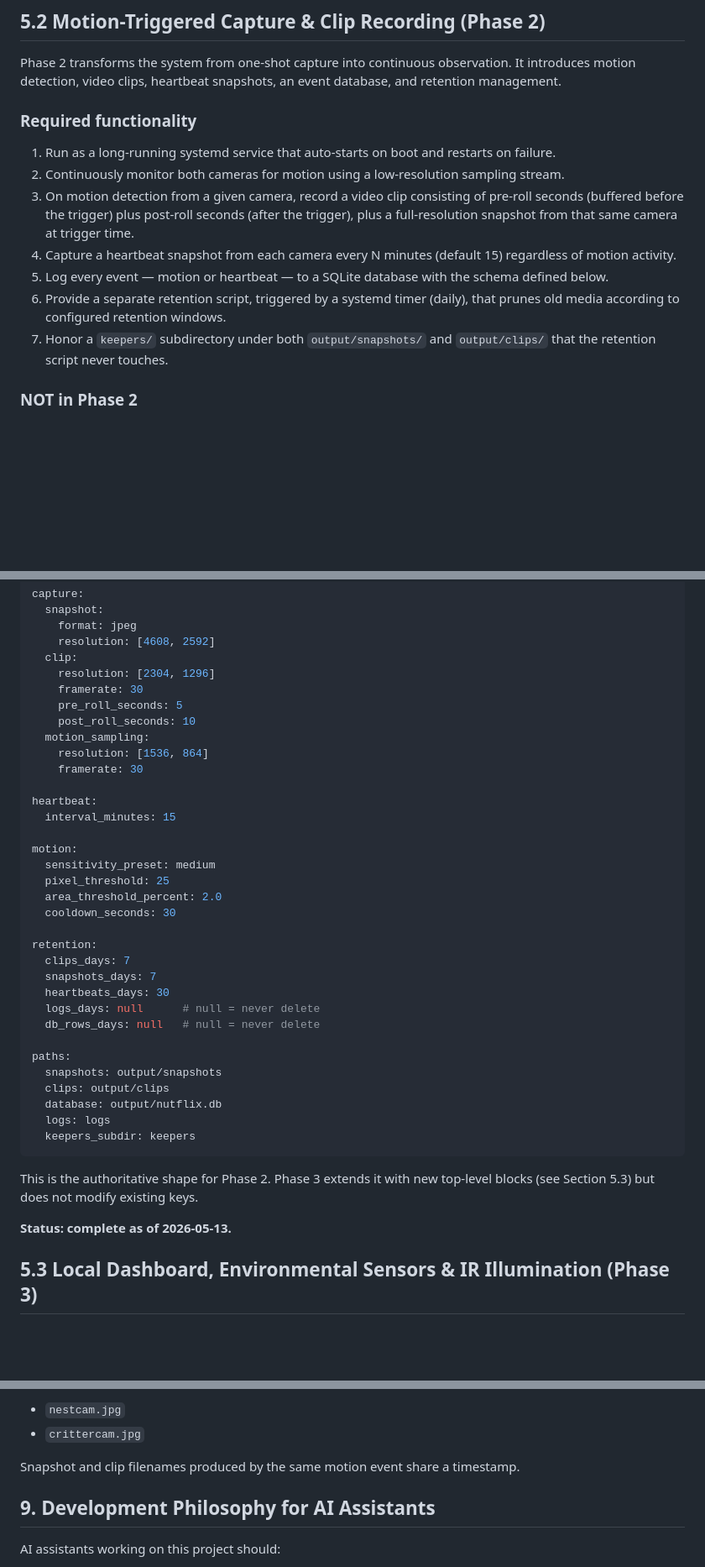
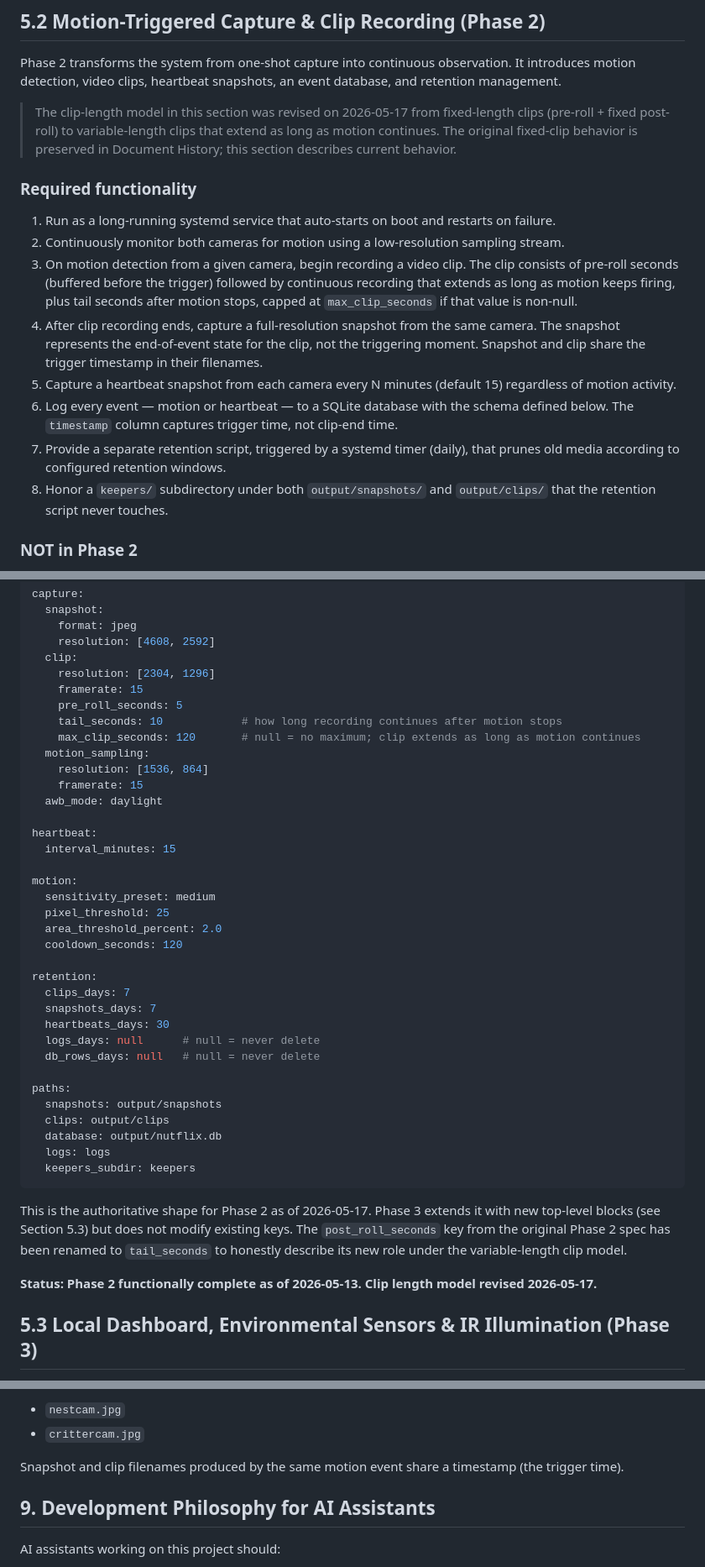
Before and after one commit to JoeyEinTX/hero_nutpod, a Markdown page: Nutflix_Vision_Document.md, 3 parts joined by grey strips. Shown at 84% size. GitHub-like rendering; blank space fills up the shorter version.

````diff
--- a/Nutflix_Vision_Document.md
+++ b/Nutflix_Vision_Document.md
@@ -121,15 +121,18 @@ This phase exists to prove the camera pipeline and establish clean architecture
 
 Phase 2 transforms the system from one-shot capture into continuous observation. It introduces motion detection, video clips, heartbeat snapshots, an event database, and retention management.
 
+> The clip-length model in this section was revised on 2026-05-17 from fixed-length clips (pre-roll + fixed post-roll) to variable-length clips that extend as long as motion continues. The original fixed-clip behavior is preserved in Document History; this section describes current behavior.
+
 ### Required functionality
 
 1. Run as a long-running systemd service that auto-starts on boot and restarts on failure.
 2. Continuously monitor both cameras for motion using a low-resolution sampling stream.
-3. On motion detection from a given camera, record a video clip consisting of pre-roll seconds (buffered before the trigger) plus post-roll seconds (after the trigger), plus a full-resolution snapshot from that same camera at trigger time.
-4. Capture a heartbeat snapshot from each camera every N minutes (default 15) regardless of motion activity.
-5. Log every event — motion or heartbeat — to a SQLite database with the schema defined below.
-6. Provide a separate retention script, triggered by a systemd timer (daily), that prunes old media according to configured retention windows.
-7. Honor a `keepers/` subdirectory under both `output/snapshots/` and `output/clips/` that the retention script never touches.
+3. On motion detection from a given camera, begin recording a video clip. The clip consists of pre-roll seconds (buffered before the trigger) followed by continuous recording that extends as long as motion keeps firing, plus tail seconds after motion stops, capped at `max_clip_seconds` if that value is non-null.
+4. After clip recording ends, capture a full-resolution snapshot from the same camera. The snapshot represents the end-of-event state for the clip, not the triggering moment. Snapshot and clip share the trigger timestamp in their filenames.
+5. Capture a heartbeat snapshot from each camera every N minutes (default 15) regardless of motion activity.
+6. Log every event — motion or heartbeat — to a SQLite database with the schema defined below. The `timestamp` column captures trigger time, not clip-end time.
+7. Provide a separate retention script, triggered by a systemd timer (daily), that prunes old media according to configured retention windows.
+8. Honor a `keepers/` subdirectory under both `output/snapshots/` and `output/clips/` that the retention script never touches.
 
 ### NOT in Phase 2
 
@@ -211,12 +234,14 @@ capture:
     resolution: [4608, 2592]
   clip:
     resolution: [2304, 1296]
-    framerate: 30
+    framerate: 15
     pre_roll_seconds: 5
-    post_roll_seconds: 10
+    tail_seconds: 10            # how long recording continues after motion stops
+    max_clip_seconds: 120       # null = no maximum; clip extends as long as motion continues
   motion_sampling:
     resolution: [1536, 864]
-    framerate: 30
+    framerate: 15
+  awb_mode: daylight
 
 heartbeat:
   interval_minutes: 15
@@ -225,7 +250,7 @@ motion:
   sensitivity_preset: medium
   pixel_threshold: 25
   area_threshold_percent: 2.0
-  cooldown_seconds: 30
+  cooldown_seconds: 120
 
 retention:
   clips_days: 7
@@ -242,9 +267,9 @@ paths:
   keepers_subdir: keepers
 ```
 
-This is the authoritative shape for Phase 2. Phase 3 extends it with new top-level blocks (see Section 5.3) but does not modify existing keys.
+This is the authoritative shape for Phase 2 as of 2026-05-17. Phase 3 extends it with new top-level blocks (see Section 5.3) but does not modify existing keys. The `post_roll_seconds` key from the original Phase 2 spec has been renamed to `tail_seconds` to honestly describe its new role under the variable-length clip model.
 
-**Status: complete as of 2026-05-13.**
+**Status: Phase 2 functionally complete as of 2026-05-13. Clip length model revised 2026-05-17.**
 
 ## 5.3 Local Dashboard, Environmental Sensors & IR Illumination (Phase 3)
 
@@ -557,7 +583,7 @@ Preview frame naming (Phase 3, no timestamp because it's overwritten in place):
 - `nestcam.jpg`
 - `crittercam.jpg`
 
-Snapshot and clip filenames produced by the same motion event share a timestamp.
+Snapshot and clip filenames produced by the same motion event share a timestamp (the trigger time).
 
 ## 9. Development Philosophy for AI Assistants
 
````
Also changed, not shown: other parts of Nutflix_Vision_Document.md (+28 -6 lines).
